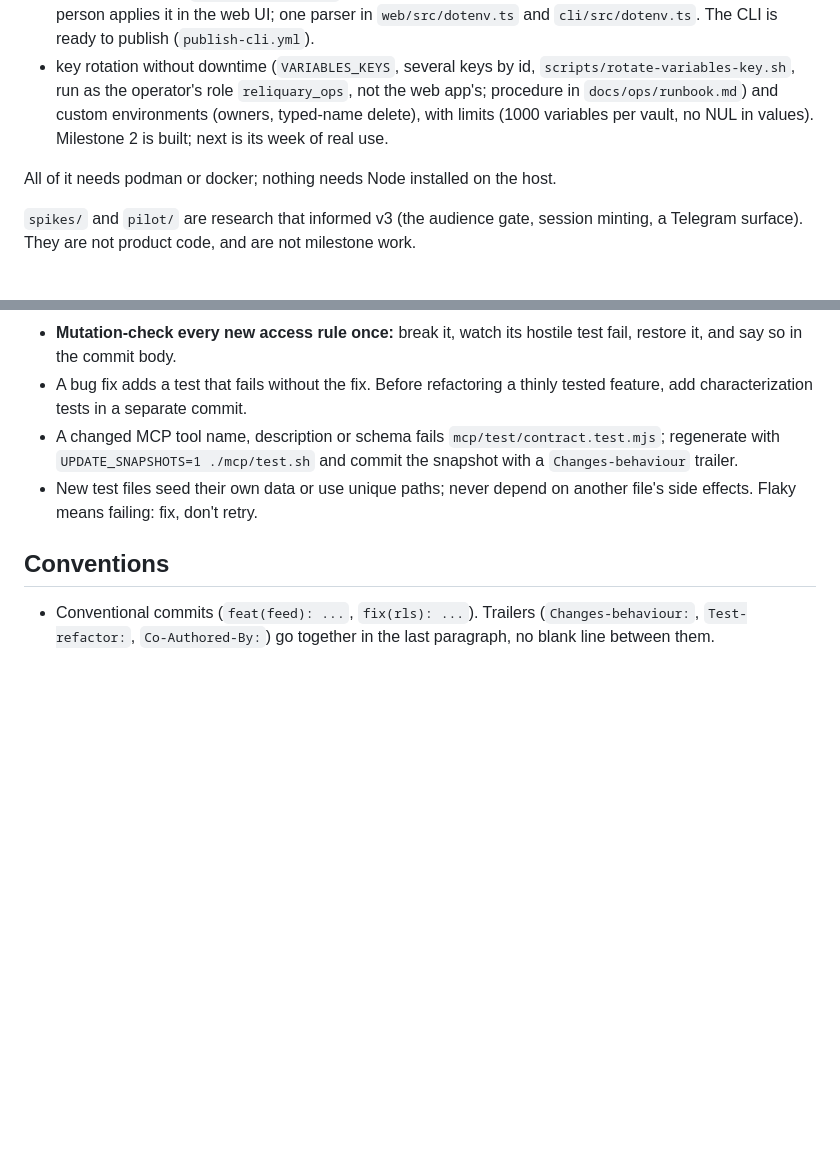
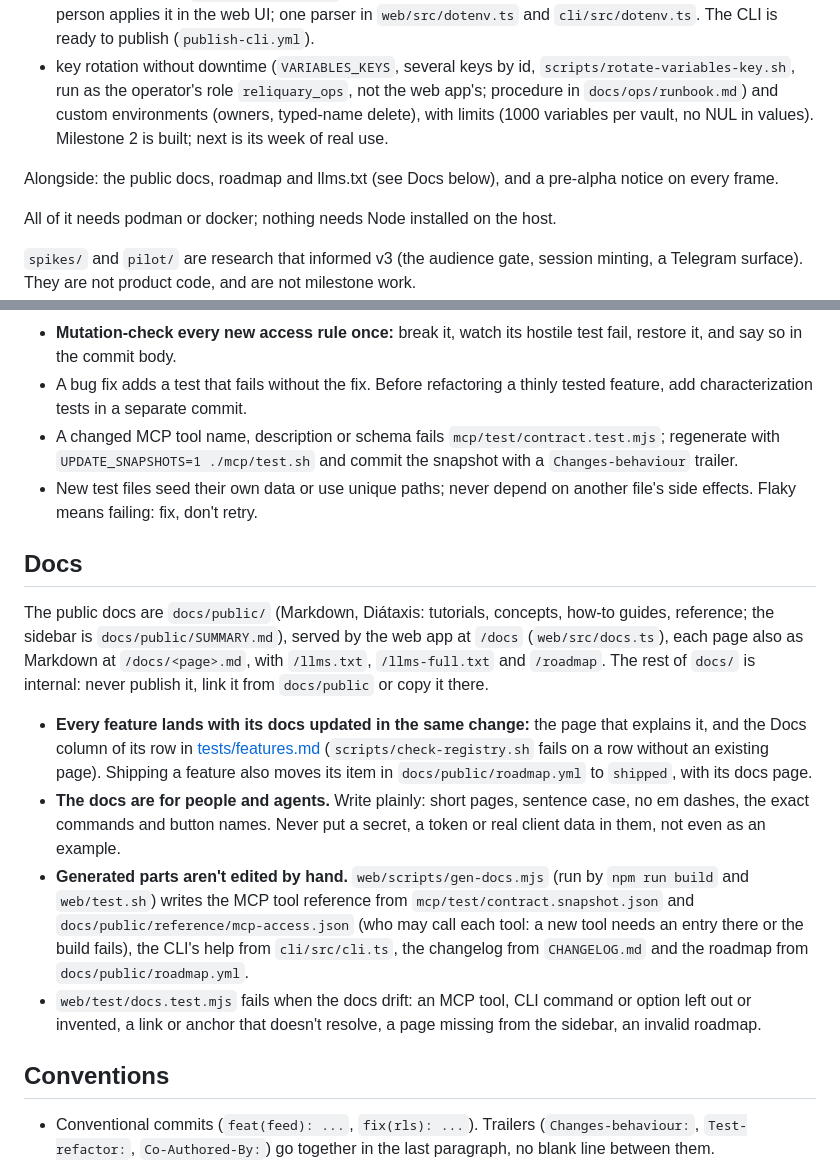
Before and after one commit to andersthemagi/reliquary, a Markdown page: AGENTS.md, 2 parts joined by grey strips. Drawn GitHub-style; blank space fills up the shorter version.

Commit message:
docs(agents): every feature lands with its docs; how the public docs are built
AGENTS.md gains a Docs section: docs/public is the public source (the rest of docs/ stays internal), each feature updates its page, its registry row's Docs column and its roadmap item in the same change, the docs are written plainly for people and agents with exact commands and never a secret, and generated parts come from the contract, the CLI, CHANGELOG.md and roadmap.yml.

Co-Authored-By: Claude Opus 5.5 <noreply@anthropic.com>

```diff
--- a/AGENTS.md
+++ b/AGENTS.md
@@ -93,6 +93,9 @@ interface and phase 2's work in [docs/variables.md](docs/variables.md)):
   variables per vault, no NUL in values).
 Milestone 2 is built; next is its week of real use.
 
+Alongside: the public docs, roadmap and llms.txt (see Docs below), and a
+pre-alpha notice on every frame.
+
 All of it needs podman or docker; nothing needs Node installed on the host.
 
 `spikes/` and `pilot/` are research that informed v3 (the audience gate, session
@@ -161,6 +164,33 @@ Policy and sources: [docs/research/testing-strategy.md](docs/research/testing-st
 - New test files seed their own data or use unique paths; never depend on
   another file's side effects. Flaky means failing: fix, don't retry.
 
+## Docs
+
+The public docs are `docs/public/` (Markdown, Diátaxis: tutorials, concepts,
+how-to guides, reference; the sidebar is `docs/public/SUMMARY.md`), served by
+the web app at `/docs` (`web/src/docs.ts`), each page also as Markdown at
+`/docs/<page>.md`, with `/llms.txt`, `/llms-full.txt` and `/roadmap`. The rest
+of `docs/` is internal: never publish it, link it from `docs/public` or copy
+it there.
+
+- **Every feature lands with its docs updated in the same change:** the page
+  that explains it, and the Docs column of its row in
+  [tests/features.md](tests/features.md) (`scripts/check-registry.sh` fails on
+  a row without an existing page). Shipping a feature also moves its item in
+  `docs/public/roadmap.yml` to `shipped`, with its docs page.
+- **The docs are for people and agents.** Write plainly: short pages, sentence
+  case, no em dashes, the exact commands and button names. Never put a secret,
+  a token or real client data in them, not even as an example.
+- **Generated parts aren't edited by hand.** `web/scripts/gen-docs.mjs` (run by
+  `npm run build` and `web/test.sh`) writes the MCP tool reference from
+  `mcp/test/contract.snapshot.json` and `docs/public/reference/mcp-access.json`
+  (who may call each tool: a new tool needs an entry there or the build
+  fails), the CLI's help from `cli/src/cli.ts`, the changelog from
+  `CHANGELOG.md` and the roadmap from `docs/public/roadmap.yml`.
+- `web/test/docs.test.mjs` fails when the docs drift: an MCP tool, CLI command
+  or option left out or invented, a link or anchor that doesn't resolve, a page
+  missing from the sidebar, an invalid roadmap.
+
 ## Conventions
 
 - Conventional commits (`feat(feed): ...`, `fix(rls): ...`). Trailers
```
